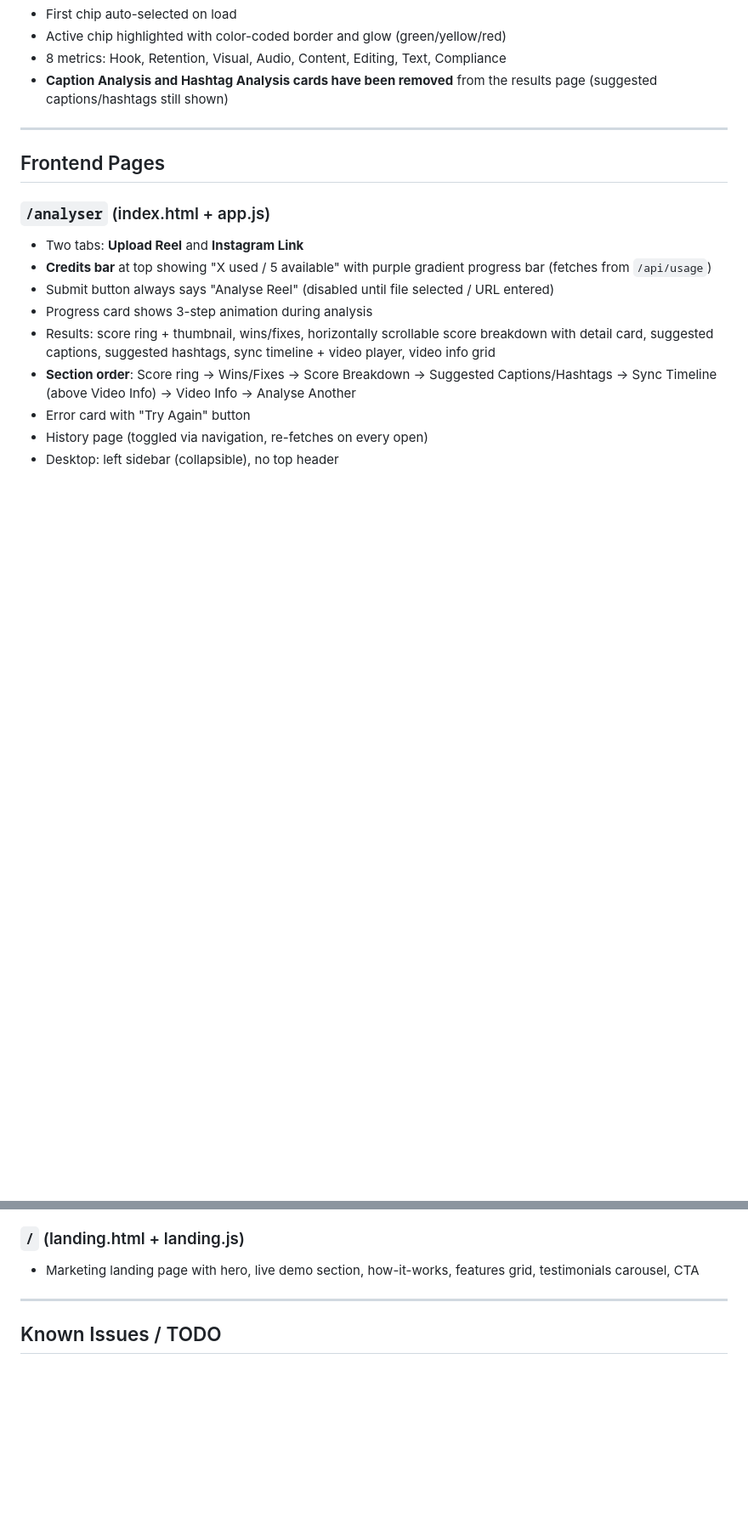
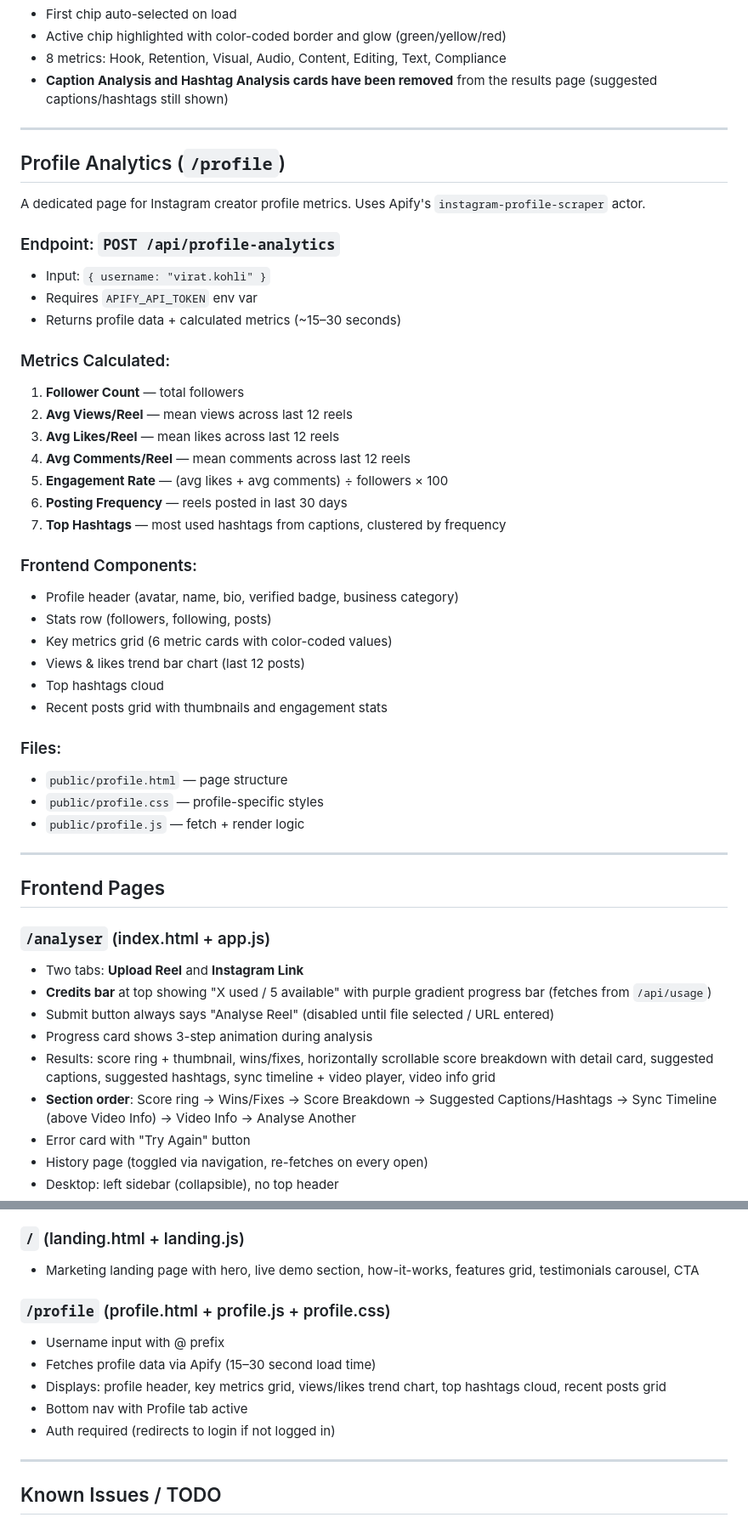
Before and after one commit to garavaggarwal/creatorlyai-ai-analysis, a Markdown page: .kiro/steering/project.md, 2 parts joined by grey strips. Shown at 85% size. Rendered like a GitHub page; blank space fills up the shorter version.

Commit message:
docs: update steering file

```diff
--- a/.kiro/steering/project.md
+++ b/.kiro/steering/project.md
@@ -266,6 +270,39 @@ On the results page, when a video was just uploaded (current session):
 
 ---
 
+## Profile Analytics (`/profile`)
+
+A dedicated page for Instagram creator profile metrics. Uses Apify's `instagram-profile-scraper` actor.
+
+### Endpoint: `POST /api/profile-analytics`
+- Input: `{ username: "virat.kohli" }`
+- Requires `APIFY_API_TOKEN` env var
+- Returns profile data + calculated metrics (~15–30 seconds)
+
+### Metrics Calculated:
+1. **Follower Count** — total followers
+2. **Avg Views/Reel** — mean views across last 12 reels
+3. **Avg Likes/Reel** — mean likes across last 12 reels
+4. **Avg Comments/Reel** — mean comments across last 12 reels
+5. **Engagement Rate** — (avg likes + avg comments) ÷ followers × 100
+6. **Posting Frequency** — reels posted in last 30 days
+7. **Top Hashtags** — most used hashtags from captions, clustered by frequency
+
+### Frontend Components:
+- Profile header (avatar, name, bio, verified badge, business category)
+- Stats row (followers, following, posts)
+- Key metrics grid (6 metric cards with color-coded values)
+- Views & likes trend bar chart (last 12 posts)
+- Top hashtags cloud
+- Recent posts grid with thumbnails and engagement stats
+
+### Files:
+- `public/profile.html` — page structure
+- `public/profile.css` — profile-specific styles
+- `public/profile.js` — fetch + render logic
+
+---
+
 ## Frontend Pages
 
 ### `/analyser` (index.html + app.js)
@@ -288,6 +325,13 @@ On the results page, when a video was just uploaded (current session):
 
 ### `/` (landing.html + landing.js)
 - Marketing landing page with hero, live demo section, how-it-works, features grid, testimonials carousel, CTA
+
+### `/profile` (profile.html + profile.js + profile.css)
+- Username input with @ prefix
+- Fetches profile data via Apify (15–30 second load time)
+- Displays: profile header, key metrics grid, views/likes trend chart, top hashtags cloud, recent posts grid
+- Bottom nav with Profile tab active
+- Auth required (redirects to login if not logged in)
 
 ---
 
```
Also changed, not shown: other parts of .kiro/steering/project.md (+5 -1 lines).
